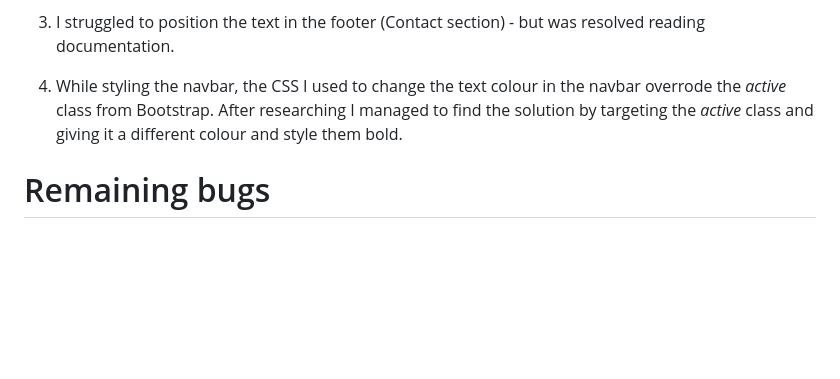
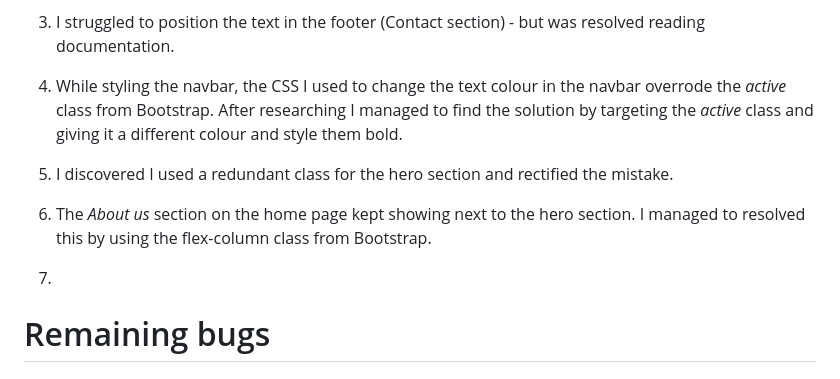
Before and after one commit to IrinaAdeniyi/FunTime-Celebrations, a Markdown page: README.md, the part around the change. Drawn GitHub-style; blank space fills up the shorter version.

```diff
--- a/README.md
+++ b/README.md
@@ -63,6 +63,12 @@ Detailed testing was done on the website to ensure the website works properly.
 
 4. While styling the navbar, the CSS I used to change the text colour in the navbar overrode the *active* class from Bootstrap. After researching I managed to find the solution by targeting the *active* class and giving it a different colour and style them bold.
 
+5. I discovered I used a redundant class for the hero section and rectified the mistake.
+
+6. The *About us* section on the home page kept showing next to the hero section. I managed to resolved this by using the flex-column class from Bootstrap.
+
+7.
+
 # Remaining bugs
 
 # Website checks using validation tools
```
Also changed, not shown: assets/images/about-us-cakes.jpg (added), assets/images/about-us-rainbow.jpg (added), 5 other files.
